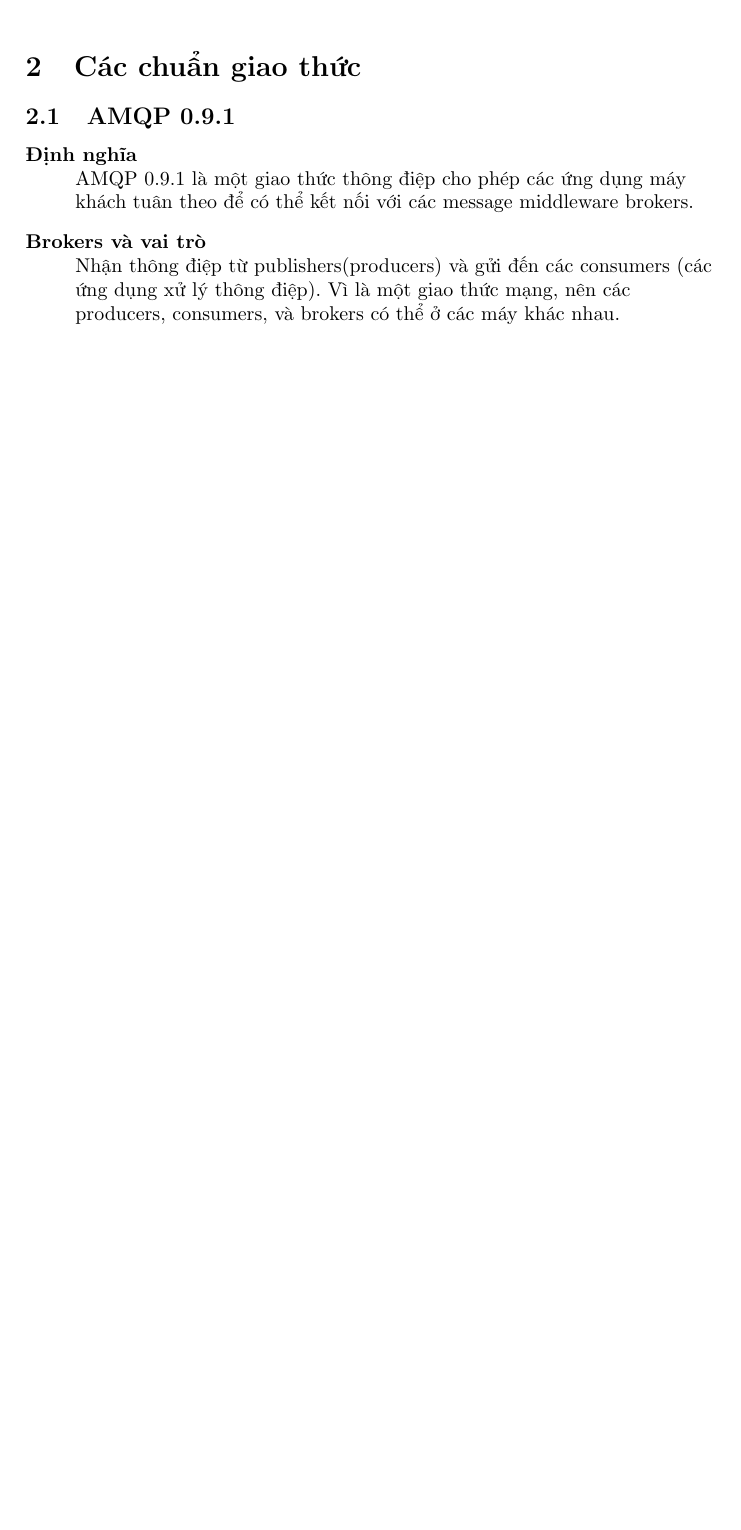
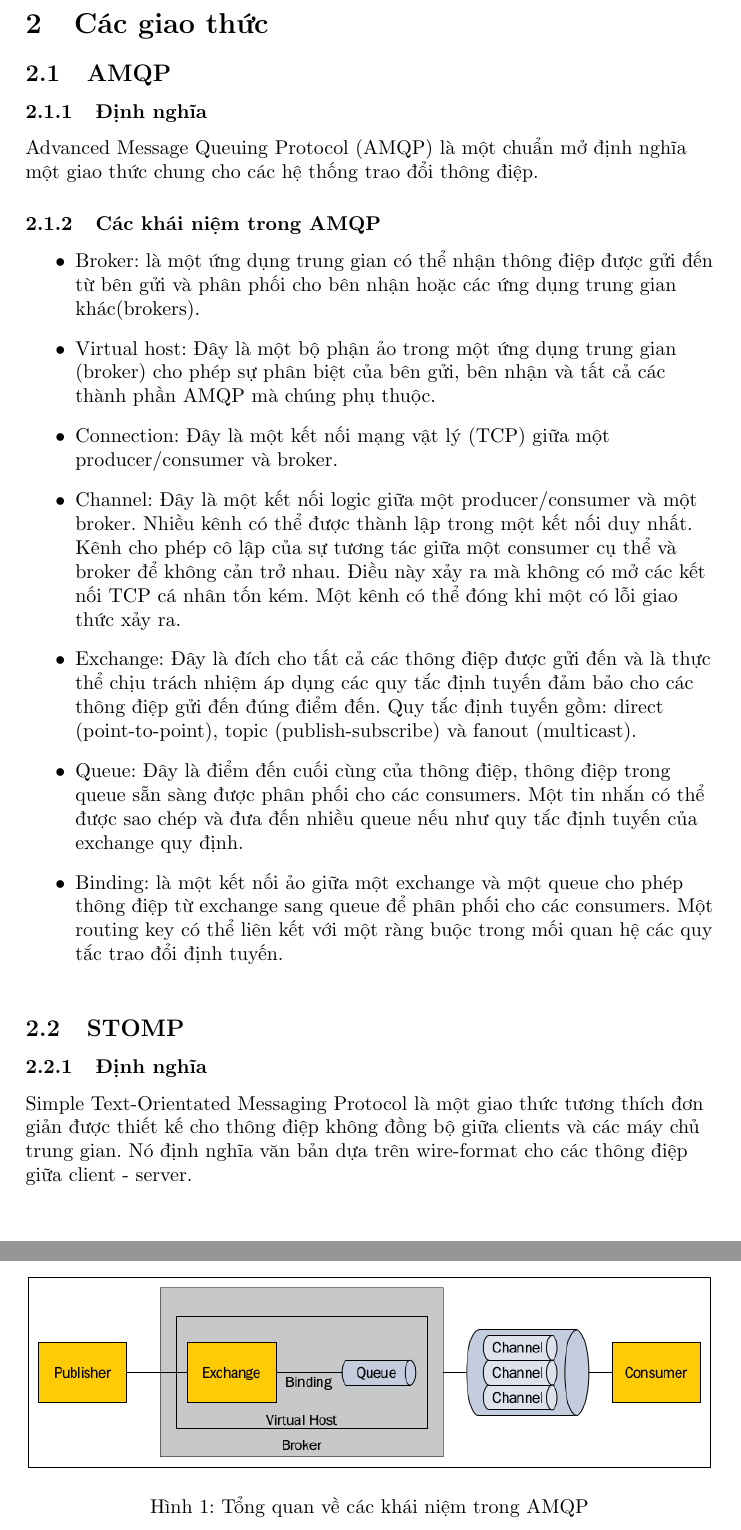
Before and after one commit to nguacon90/message-queue-latex, a LaTeX document (MessageQueueResearch.tex, which reads AMQPProtocol.tex): part of page 3 of 7 before the commit and two parts of pages 3 and 4 of 8 after it, the two joined at a grey line, cut so that both start at the same text, the shorter picture padded with empty space. Compiled offline with pdfLaTeX.

Commit message:
update AMQP protocol

```diff
--- /dev/null
+++ b/AMQPProtocol.tex
@@ -0,0 +1,25 @@
+\section{Các giao thức}
+\subsection{AMQP}
+\subsubsection{Định nghĩa}
+Advanced Message Queuing Protocol (AMQP) là một chuẩn mở định nghĩa một giao thức chung cho các hệ thống trao đổi thông điệp.
+\subsubsection{Các khái niệm trong AMQP}
+\begin{itemize}
+	\item Broker: là một ứng dụng trung gian có thể nhận thông điệp được gửi đến từ bên gửi và phân phối cho bên nhận hoặc các ứng dụng trung gian khác(brokers).
+	\item Virtual host: Đây là một bộ phận ảo trong một ứng dụng trung gian (broker) cho phép sự phân biệt của bên gửi, bên nhận và tất cả các thành phần AMQP mà chúng phụ thuộc.
+	\item Connection: Đây là một kết nối mạng vật lý (TCP) giữa một
+producer/consumer và broker.
+	\item Channel: Đây là một kết nối logic giữa một producer/consumer và một broker. Nhiều kênh có thể được thành lập trong một kết nối duy nhất. Kênh cho phép cô lập của sự tương tác giữa một consumer cụ thể và broker để không cản trở nhau. Điều này xảy ra mà không có mở các kết nối TCP cá nhân tốn kém. Một kênh có thể đóng khi một có lỗi giao thức xảy ra.
+	\item Exchange: Đây là đích cho tất cả các thông điệp được gửi đến và là thực thể chịu trách nhiệm áp dụng các quy tắc định tuyến đảm bảo cho các thông điệp gửi đến đúng điểm đến. Quy tắc định tuyến gồm: direct (point-to-point), topic (publish-subscribe) và fanout (multicast).
+	\item Queue: Đây là điểm đến cuối cùng của thông điệp, thông điệp trong queue sẵn sàng được phân phối cho các consumers. Một tin nhắn có thể được sao chép và đưa đến nhiều queue nếu như quy tắc định tuyến của exchange quy định.
+	\item Binding: là một kết nối ảo giữa một exchange và một queue cho phép thông điệp từ exchange sang queue để phân phối cho các consumers. Một routing key có thể liên kết với một ràng buộc trong mối quan hệ các quy tắc trao đổi định tuyến.
+\end{itemize}
+\begin{figure}[h]
+    \centering
+    \includegraphics[width=1\textwidth]{amqp-specification}
+    \caption{Tổng quan về các khái niệm trong AMQP}
+    \label{fig:mesh1}
+\end{figure}
+
+\subsection{STOMP}
+\subsubsection{Định nghĩa}
+Simple Text-Orientated Messaging Protocol là một giao thức tương thích đơn giản được thiết kế cho thông điệp không đồng bộ giữa clients và các máy chủ trung gian. Nó định nghĩa văn bản dựa trên wire-format cho các thông điệp giữa client - server.
--- a/MessageQueueResearch.tex
+++ b/MessageQueueResearch.tex
@@ -1,10 +1,9 @@
 \documentclass[a4paper, 14pt]{article} %documentclass [tuy chon]{tenlop}
 \usepackage[utf8]{vntex}
 \usepackage{titling}
-\usepackage{enumerate}
-\usepackage{enumitem}
 \usepackage{ragged2e}
-\usepackage{graphicx}
+\usepackage{graphicx} %package to manage images
+\graphicspath{ {images/} }
 \newcommand{\subtitle}[1]{%
   \posttitle{%
     \par\end{center}
@@ -19,7 +18,7 @@
 \maketitle
 \flushleft
 \include{MessageQueueSection}
-\include{ProtocolMQ}
+\include{AMQPProtocol}
 \include{RabbitMQ}
 \include{ActiveMQ}
 \include{ZeroMQ}
```
Also changed, not shown: images/amqp-specification.png (added).
